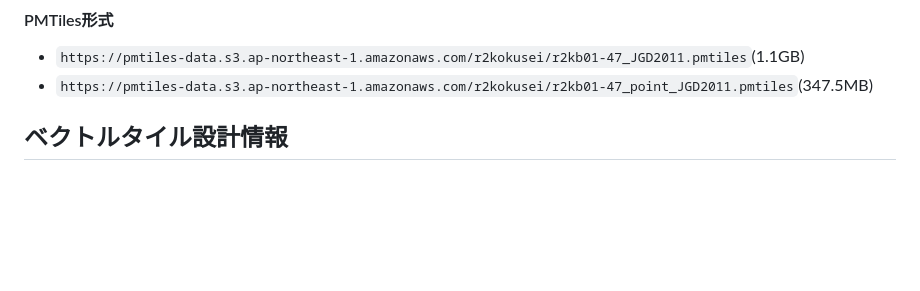
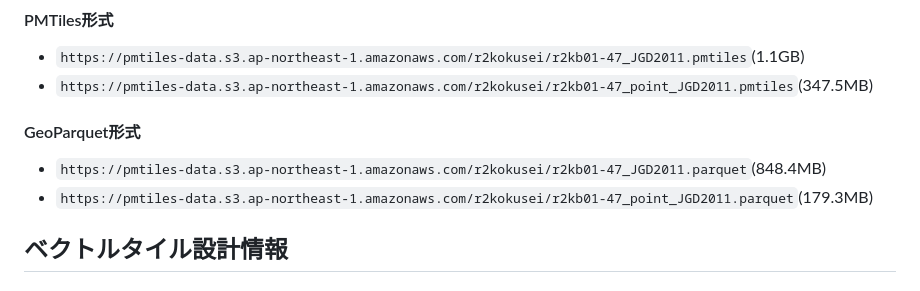
Before and after one commit to shi-works/2020Kokusei_PMTiles, a Markdown page: README.md, the part around the change. Rendered like a GitHub page; blank space fills up the shorter version.

```diff
--- a/README.md
+++ b/README.md
@@ -22,6 +22,9 @@
 #### PMTiles形式
 - `https://pmtiles-data.s3.ap-northeast-1.amazonaws.com/r2kokusei/r2kb01-47_JGD2011.pmtiles`(1.1GB)
 - `https://pmtiles-data.s3.ap-northeast-1.amazonaws.com/r2kokusei/r2kb01-47_point_JGD2011.pmtiles`(347.5MB)
+#### GeoParquet形式
+- `https://pmtiles-data.s3.ap-northeast-1.amazonaws.com/r2kokusei/r2kb01-47_JGD2011.parquet`(848.4MB)
+- `https://pmtiles-data.s3.ap-northeast-1.amazonaws.com/r2kokusei/r2kb01-47_point_JGD2011.parquet`(179.3MB)
 
 ## ベクトルタイル設計情報
 ### ■ 町丁・字等別
```
